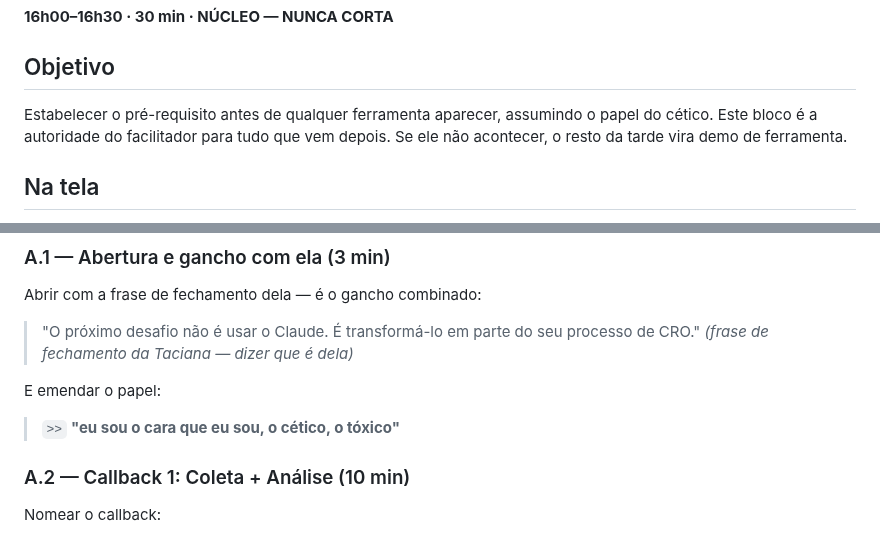
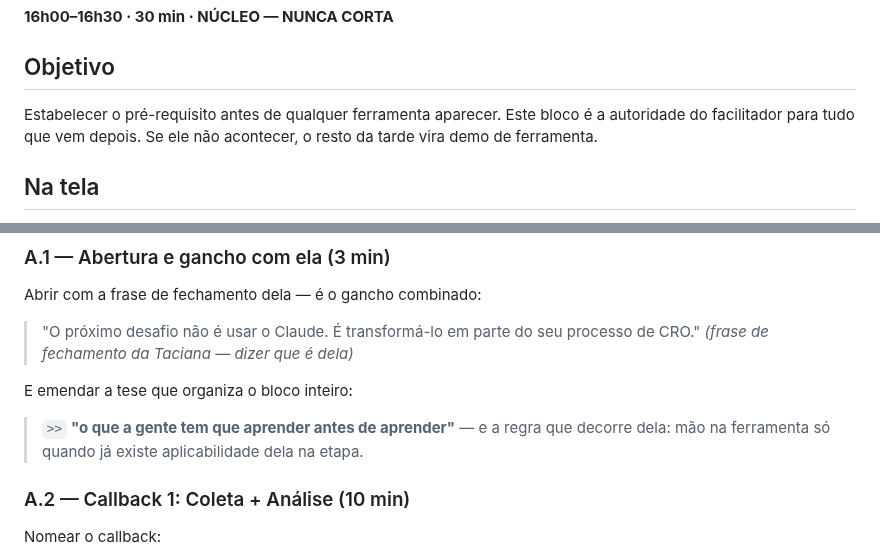
Before and after one commit to lucianfialho/talks-2026, a Markdown page: 05-imersao-cro/script.md, 2 parts joined by grey strips. Drawn GitHub-style.

Commit message:
fix: remove o personagem do cético e deixa a tese no lugar
O "cético/tóxico" era fala de passagem numa reunião e virou personagem
no material. A direção do Lucian é explícita: não é tese, cortar.

No lugar entra o que realmente organiza o bloco A — "o que a gente tem
que aprender antes de aprender" — e a regra que decorre dela: mão na
ferramenta só quando já existe aplicabilidade na etapa.

Co-Authored-By: Claude Opus 5 (1M context) <noreply@anthropic.com>
Claude-Session: https://claude.ai/code/session_016U46YidswpdD9iJxSrWHRT

```diff
--- a/05-imersao-cro/script.md
+++ b/05-imersao-cro/script.md
@@ -213,9 +213,9 @@ citada pelo nome — é o que amarra a tarde com a manhã e é o combinado entre
 
 ## Objetivo
 
-Estabelecer o pré-requisito antes de qualquer ferramenta aparecer, assumindo o papel do
-cético. Este bloco é a autoridade do facilitador para tudo que vem depois. Se ele não
-acontecer, o resto da tarde vira demo de ferramenta.
+Estabelecer o pré-requisito antes de qualquer ferramenta aparecer. Este bloco é a
+autoridade do facilitador para tudo que vem depois. Se ele não acontecer, o resto da
+tarde vira demo de ferramenta.
 
 ## Na tela
 
@@ -237,9 +237,10 @@ Abrir com a frase de fechamento dela — é o gancho combinado:
 > "O próximo desafio não é usar o Claude. É transformá-lo em parte do seu processo de
 > CRO." *(frase de fechamento da Taciana — dizer que é dela)*
 
-E emendar o papel:
+E emendar a tese que organiza o bloco inteiro:
 
-> `>>` **"eu sou o cara que eu sou, o cético, o tóxico"**
+> `>>` **"o que a gente tem que aprender antes de aprender"** — e a regra que decorre
+> dela: mão na ferramenta só quando já existe aplicabilidade dela na etapa.
 
 ### A.2 — Callback 1: Coleta + Análise (10 min)
 
```
